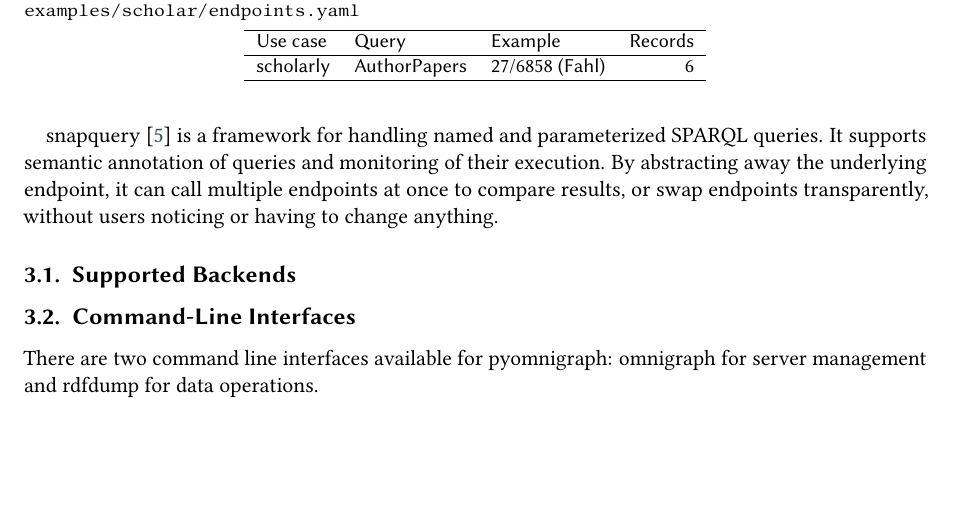
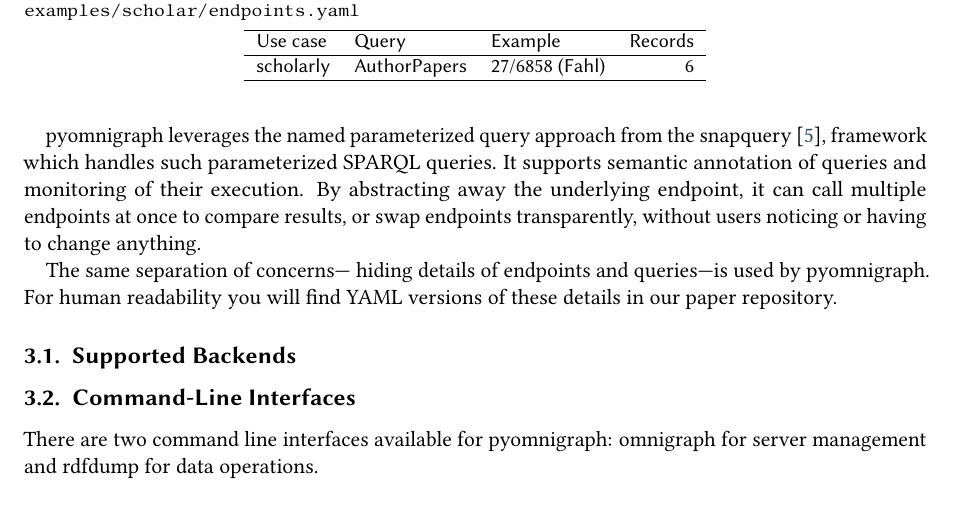
Before and after one commit to WolfgangFahl/pyomnigraphPaper, a LaTeX document (main.tex): part of page 3 of 4, cut so that both start at the same text, the shorter picture padded with empty space. Compiled offline with pdfLaTeX; a LaTeX package or settings file that is missing is left out.

Commit message:
Updates from Overleaf

```diff
--- a/main.tex
+++ b/main.tex
@@ -159,13 +159,13 @@ CONSTRUCT queries in SPARQL have been studied by Kostylev et al.~\cite{kostylev2
 % Performance is assessed with benchmarks: FedBench has long been the reference~\cite{hutchison_benchmarking_2012}, LargeRDFBench scales it to a billion triples with complex and large-data queries~\cite{saleem_largerdfbench_2018}, FedShop scales the number of participating endpoints from 20 to 200~\cite{payne_fedshop_2023}, QFed generates query sets dynamically for specialized systems~\cite{rakhmawati_qfed_2014}, FQCEB targets cardinality estimation~\cite{xu_evaluation_2023}, and FKGQA extends the setting to federated question answering~\cite{dobriy_agentic_2026}.
 %% FedBench alone, however, cannot expose the problem at issue: all of its queries decompose into at most three subqueries, so every engine behaves alike on it~\cite{hameurlain_selection_2016}, and with a mean of 4.3 triple patterns and runtimes of roughly two seconds its results do not extrapolate to the Data Web~\cite{saleem_largerdfbench_2018}.
 
-
-
 \section{The pyomnigraph Resource}\label{sec:resource}
 pyomnigraph provides a unified python interface for multiple graph databases. The software is open source under Apache 2.0 license and hosted on github.
 
 % Unified Python API, Docker deployment, YAML configuration.
-snapquery~\cite{snapquery} is a framework for handling named and parameterized SPARQL queries. It supports semantic annotation of queries and monitoring of their execution. By abstracting away the underlying endpoint, it can call multiple endpoints at once to compare results, or swap endpoints transparently, without users noticing or having to change anything.
+pyomnigraph leverages the named parameterized query approach from the snapquery~\cite{snapquery}, framework which handles such parameterized SPARQL queries. It supports semantic annotation of queries and monitoring of their execution. By abstracting away the underlying endpoint, it can call multiple endpoints at once to compare results, or swap endpoints transparently, without users noticing or having to change anything.
+
+The same separation of concerns— hiding details of endpoints and queries—is used by pyomnigraph. For human readability you will find YAML versions of these details in our paper repository.
 
 \subsection{Supported Backends}\label{sec:backends}
 % Jena, Blazegraph, Oxigraph, QLever (working); GraphDB, MillenniumDB,
```
